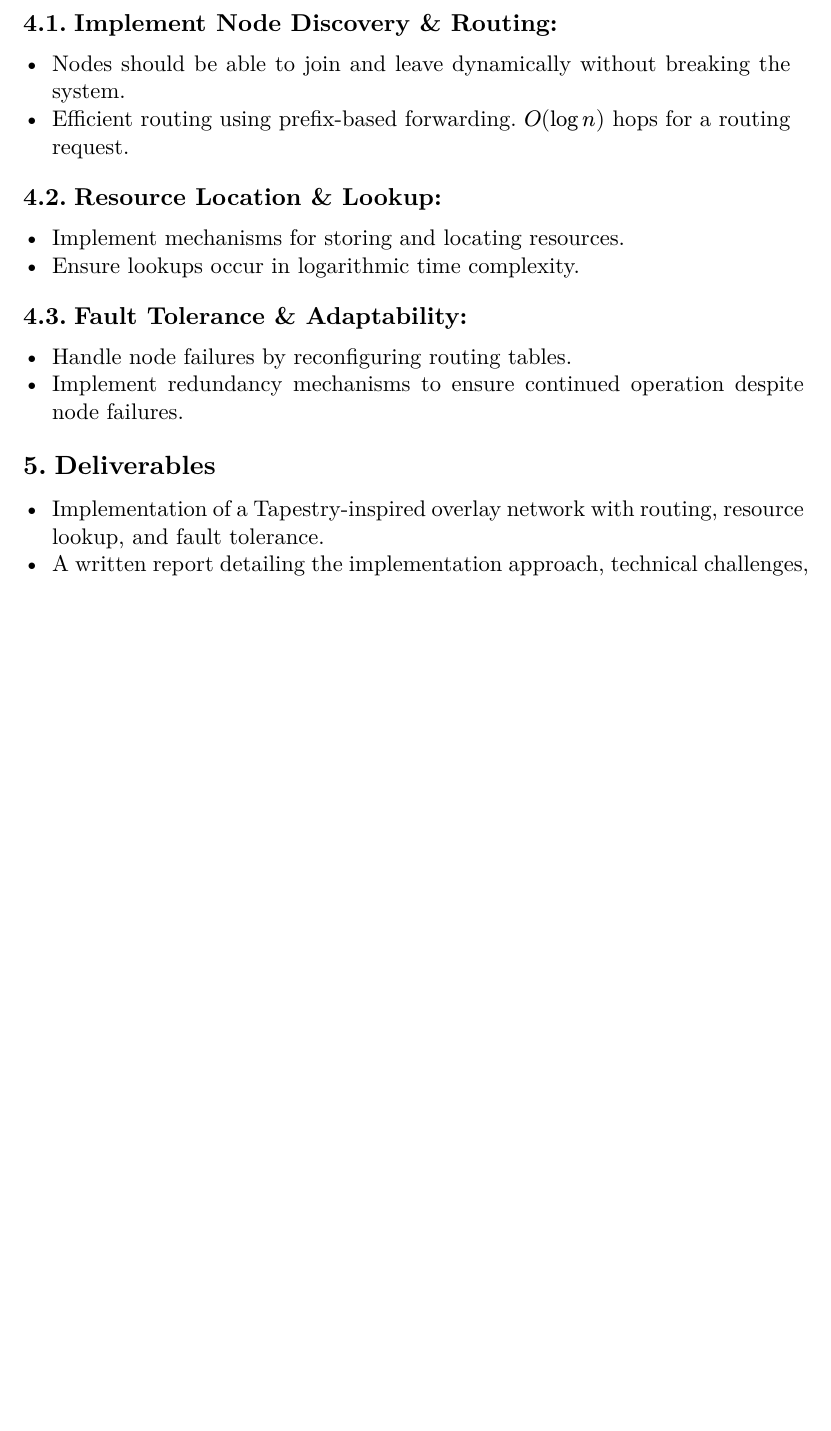
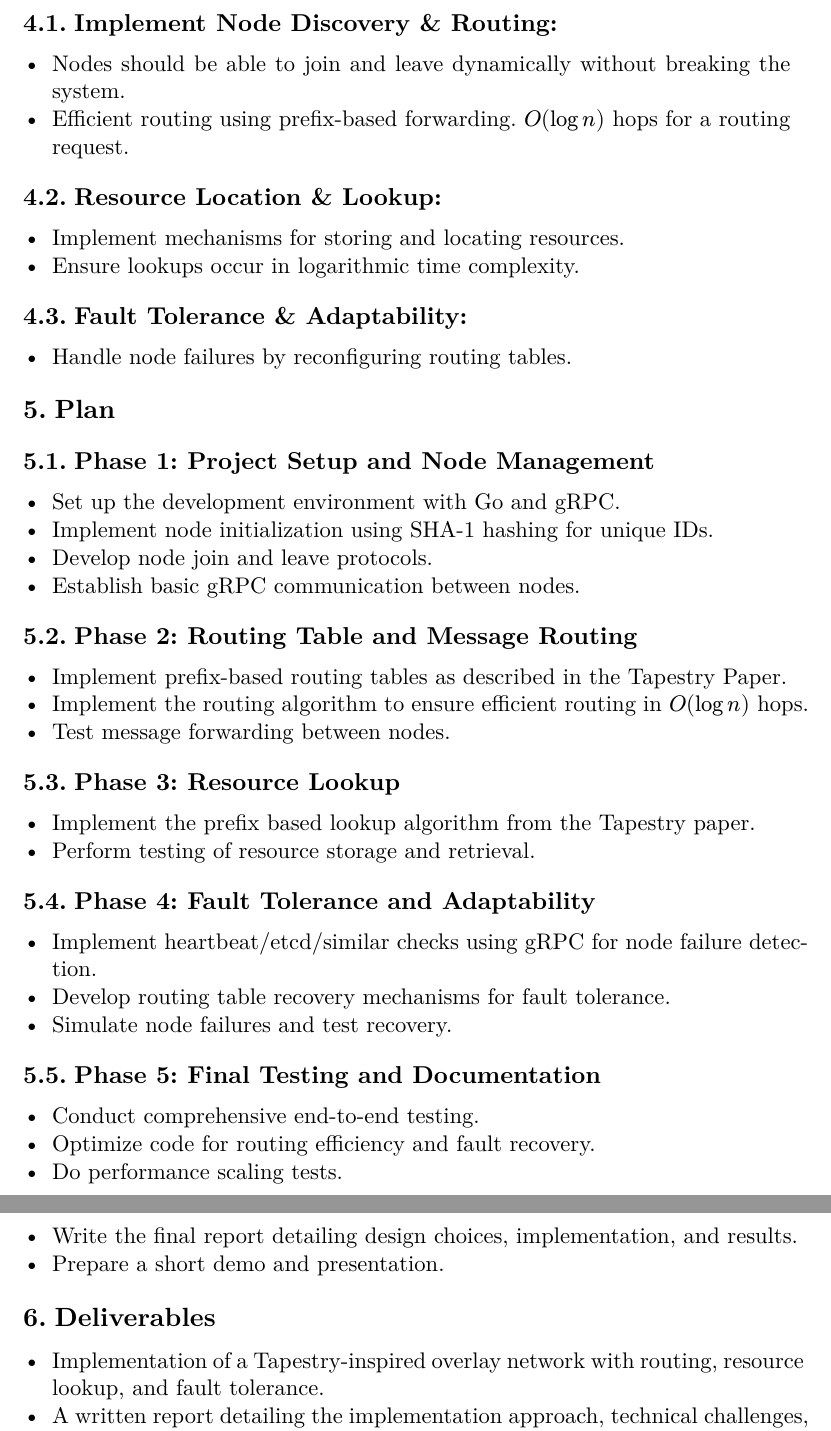
Before and after one commit to JerseysGet/Tapestry-DHT, a Typst document (pdfs/proposal/proposal.typ): part of page 2 of 2 before the commit and two parts of pages 2 and 3 of 3 after it, the two joined at a grey line, cut so that both start at the same text, the shorter picture padded with empty space. The pictures show the PDF file pdfs/proposal.pdf that the author committed with the source.

Commit message:
feature: added plan

```diff
--- a/pdfs/proposal/proposal.typ
+++ b/pdfs/proposal/proposal.typ
@@ -36,7 +36,35 @@ This project aims to implement a decentralized overlay network inspired by Tapes
 
 == *Fault Tolerance & Adaptability:*
    - Handle node failures by reconfiguring routing tables.
-   - Implement redundancy mechanisms to ensure continued operation despite node failures.
+
+= Plan
+
+== Phase 1: Project Setup and Node Management
+- Set up the development environment with Go and gRPC.
+- Implement node initialization using SHA-1 hashing for unique IDs.
+- Develop node join and leave protocols.
+- Establish basic gRPC communication between nodes.
+
+== Phase 2: Routing Table and Message Routing
+- Implement prefix-based routing tables as described in the Tapestry Paper.
+- Implement the routing algorithm to ensure efficient routing in $O(log n)$ hops.
+- Test message forwarding between nodes.
+
+== Phase 3: Resource Lookup
+- Implement the prefix based lookup algorithm from the Tapestry paper.
+- Perform testing of resource storage and retrieval.
+
+== Phase 4: Fault Tolerance and Adaptability
+- Implement heartbeat/etcd/similar checks using gRPC for node failure detection.
+- Develop routing table recovery mechanisms for fault tolerance.
+- Simulate node failures and test recovery.
+
+== Phase 5: Final Testing and Documentation
+- Conduct comprehensive end-to-end testing.
+- Optimize code for routing efficiency and fault recovery.
+- Do performance scaling tests.
+- Write the final report detailing design choices, implementation, and results.
+- Prepare a short demo and presentation.
 
 = Deliverables
 - Implementation of a Tapestry-inspired overlay network with routing, resource lookup, and fault tolerance.
```
Also changed, not shown: pdfs/header.typ (+1 -1 lines), pdfs/proposal.pdf.
